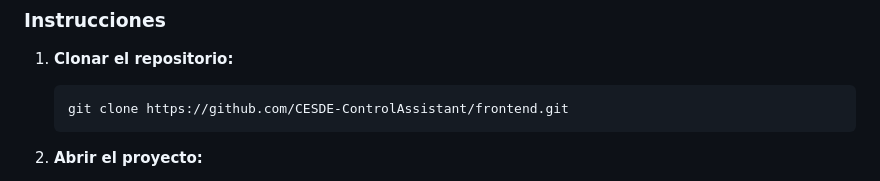
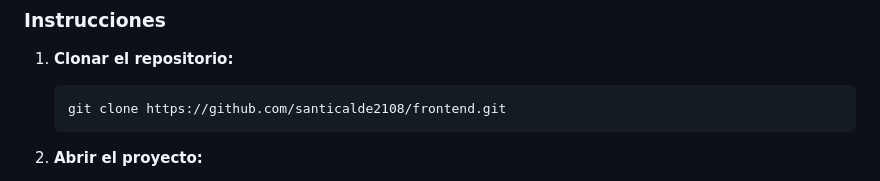
Before and after one commit to santicalde2108/frontend, a Markdown page: README.md, the part around the change. Drawn GitHub-style.

````diff
--- a/README.md
+++ b/README.md
@@ -37,7 +37,7 @@ ControlAssistant es un sistema web que permite a estudiantes y profesores accede
 
 1. **Clonar el repositorio:**
    ```bash
-   git clone https://github.com/CESDE-ControlAssistant/frontend.git
+   git clone https://github.com/santicalde2108/frontend.git
    ```
 
 2. **Abrir el proyecto:**
````
